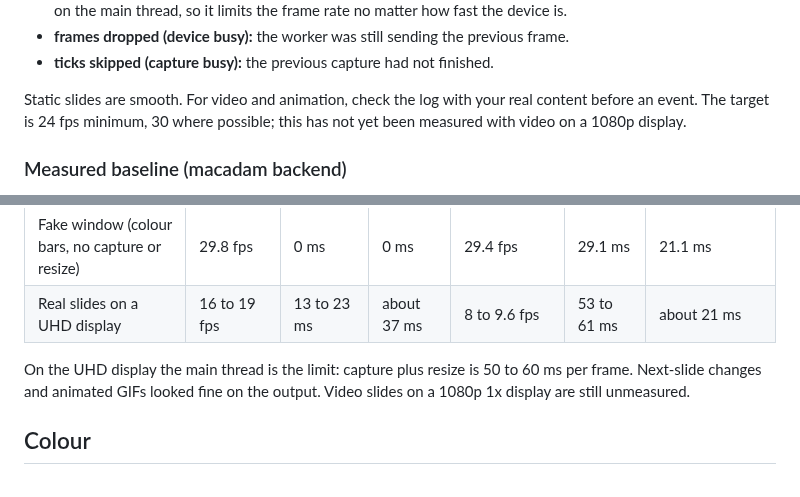
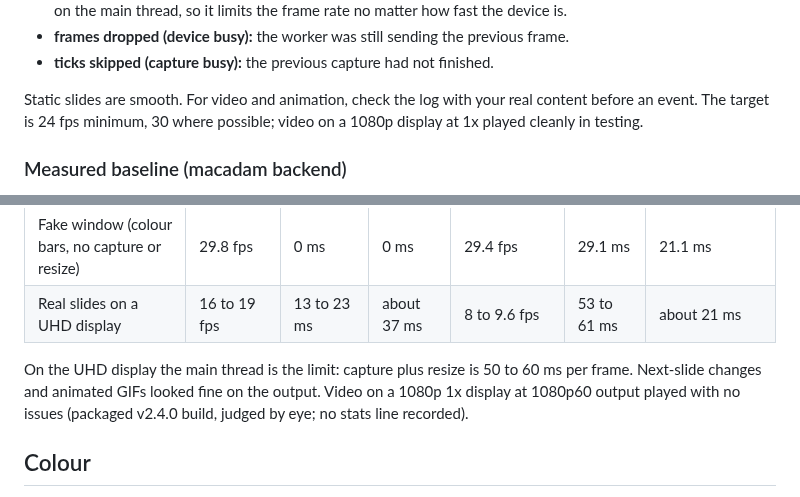
Before and after one commit to TomsFaire/Google-Slides-Controller, a Markdown page: docs/DECKLINK.md, 2 parts joined by grey strips. Drawn GitHub-style.

```diff
--- a/docs/DECKLINK.md
+++ b/docs/DECKLINK.md
@@ -42,7 +42,7 @@ Every 5 seconds the app logs, per output:
 - **frames dropped (device busy):** the worker was still sending the previous frame.
 - **ticks skipped (capture busy):** the previous capture had not finished.
 
-Static slides are smooth. For video and animation, check the log with your real content before an event. The target is 24 fps minimum, 30 where possible; this has not yet been measured with video on a 1080p display.
+Static slides are smooth. For video and animation, check the log with your real content before an event. The target is 24 fps minimum, 30 where possible; video on a 1080p display at 1x played cleanly in testing.
 
 ### Measured baseline (macadam backend)
 
@@ -53,7 +53,7 @@ UltraStudio Express Monitor 3G, Desktop Video 16.4.0, 1080p29.97 (BGRA), 2026-10
 | Fake window (colour bars, no capture or resize) | 29.8 fps | 0 ms | 0 ms | 29.4 fps | 29.1 ms | 21.1 ms |
 | Real slides on a UHD display | 16 to 19 fps | 13 to 23 ms | about 37 ms | 8 to 9.6 fps | 53 to 61 ms | about 21 ms |
 
-On the UHD display the main thread is the limit: capture plus resize is 50 to 60 ms per frame. Next-slide changes and animated GIFs looked fine on the output. Video slides on a 1080p 1x display are still unmeasured.
+On the UHD display the main thread is the limit: capture plus resize is 50 to 60 ms per frame. Next-slide changes and animated GIFs looked fine on the output. Video on a 1080p 1x display at 1080p60 output played with no issues (packaged v2.4.0 build, judged by eye; no stats line recorded).
 
 ## Colour
 
```
Also changed, not shown: docs/decklink-validation.md (+1 -1 lines).
